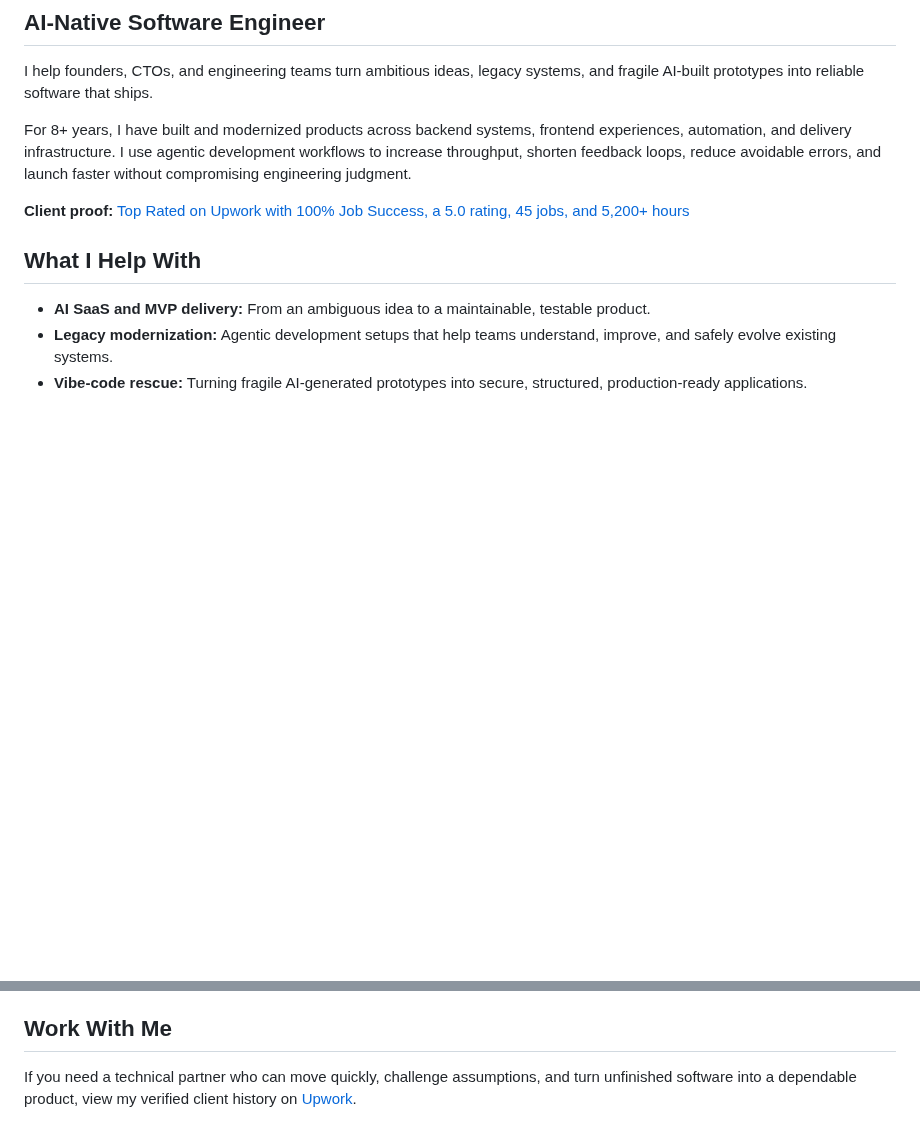
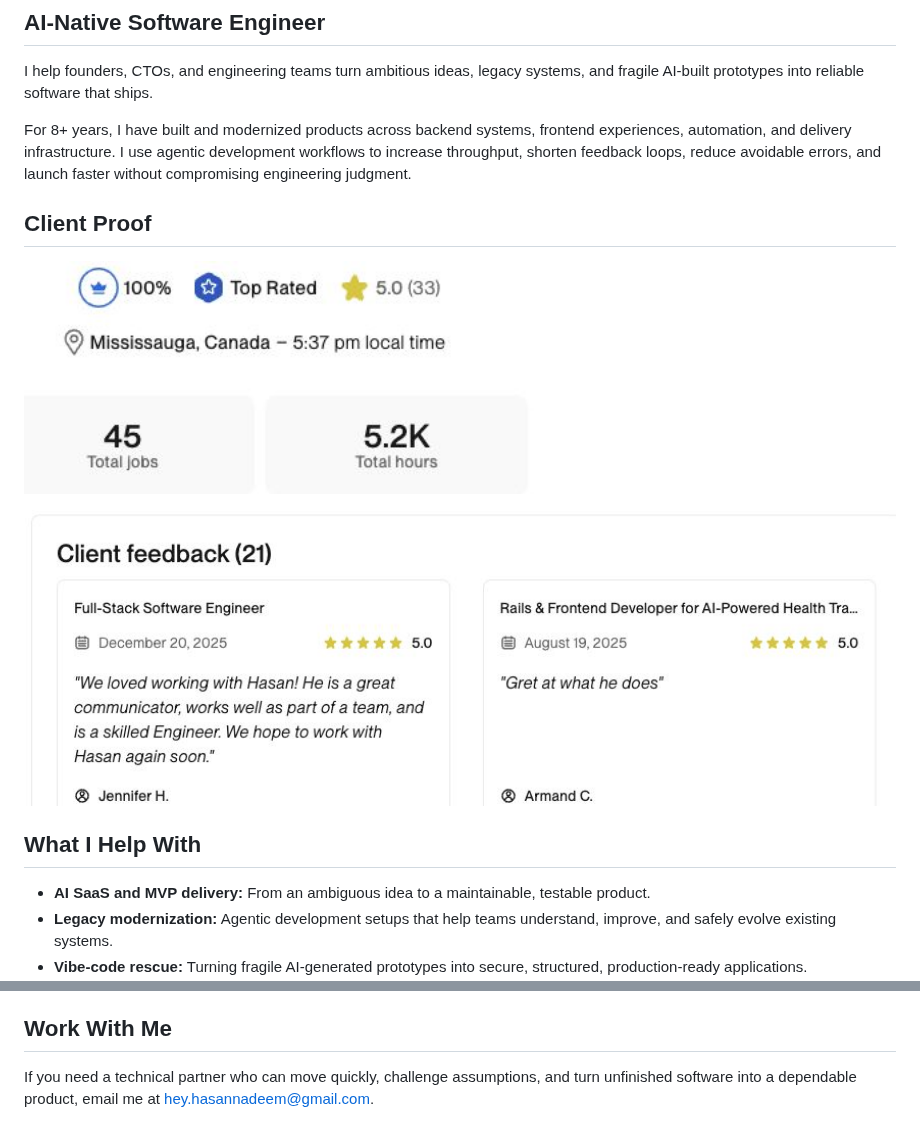
Before and after one commit to hasannadeem/hasannadeem, a Markdown page: README.md, 2 parts joined by grey strips. Rendered like a GitHub page; pictures changed too: assets/client-feedback.jpg (added), assets/client-results.jpg (added); blank space fills up the shorter version.

Commit message:
docs: add client proof and direct contact

```diff
--- a/README.md
+++ b/README.md
@@ -6,7 +6,15 @@ I help founders, CTOs, and engineering teams turn ambitious ideas, legacy system
 
 For 8+ years, I have built and modernized products across backend systems, frontend experiences, automation, and delivery infrastructure. I use agentic development workflows to increase throughput, shorten feedback loops, reduce avoidable errors, and launch faster without compromising engineering judgment.
 
-**Client proof:** [Top Rated on Upwork with 100% Job Success, a 5.0 rating, 45 jobs, and 5,200+ hours](https://www.upwork.com/freelancers/hasanadeem)
+## Client Proof
+
+<p>
+  <img src="./assets/client-results.jpg" alt="Client results showing a 100% success score, Top Rated status, a 5.0 rating across 33 reviews, 45 jobs, and 5,200 hours" width="520">
+</p>
+
+<p>
+  <img src="./assets/client-feedback.jpg" alt="Selected verified client feedback" width="900">
+</p>
 
 ## What I Help With
 
@@ -45,4 +53,4 @@ The goal is not to generate more code. The goal is to ship the right system soon
 
 ## Work With Me
 
-If you need a technical partner who can move quickly, challenge assumptions, and turn unfinished software into a dependable product, view my verified client history on [Upwork](https://www.upwork.com/freelancers/hasanadeem).
+If you need a technical partner who can move quickly, challenge assumptions, and turn unfinished software into a dependable product, email me at [hey.hasannadeem@gmail.com](mailto:hey.hasannadeem@gmail.com).
```
